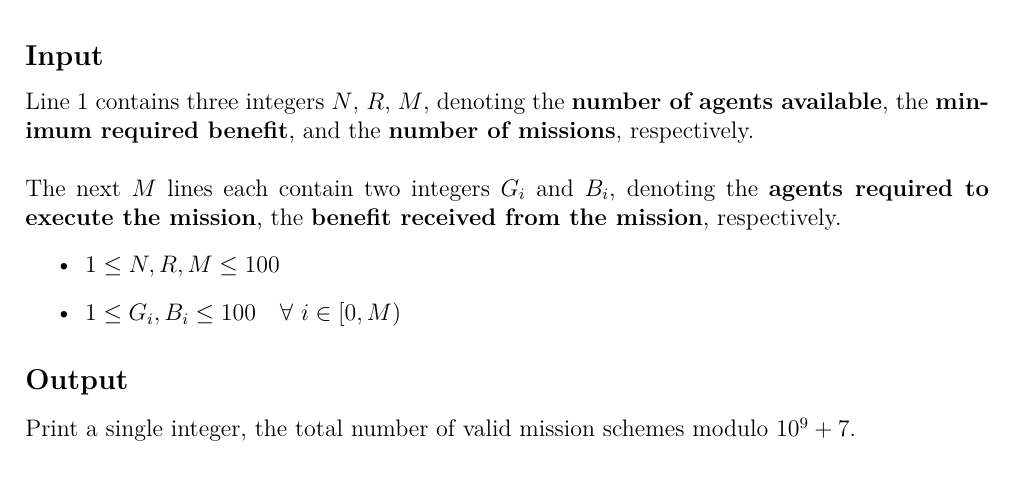
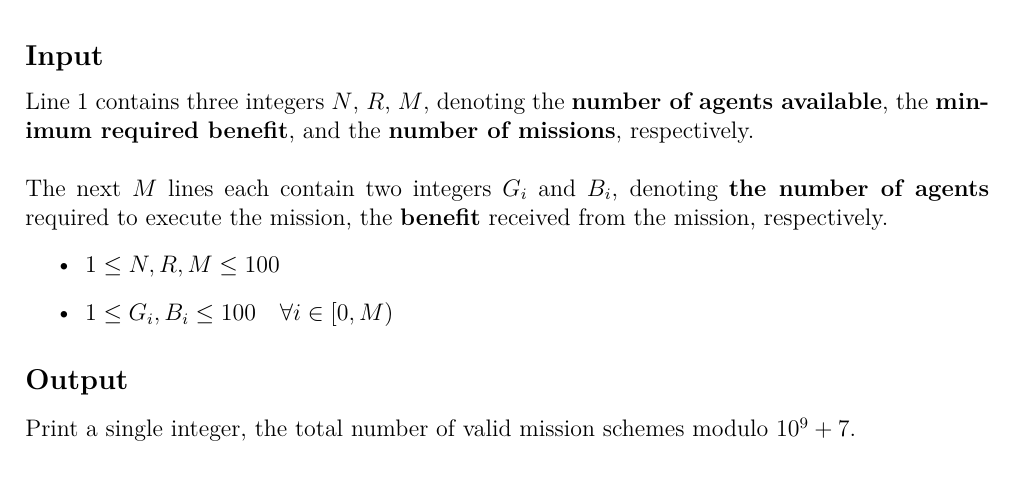
Before and after one commit to eric2969/PDAO2025_ProblemSet, a LaTeX document (Problems/Problems.tex): part of page 21 of 38, cut so that both start at the same text. Compiled offline with XeLaTeX; a missing font is replaced by an installed copy or a similar font.

Commit message:
Problem H haiyaa

```diff
--- a/Problems/Problems.tex
+++ b/Problems/Problems.tex
@@ -962,10 +962,10 @@ The order in which missions are selected does not matter; only the set of missio
 \subsection*{\fontsize{16}{12}Input}
 Line 1 contains three integers \( N \), \( R \), \( M \), denoting the \textbf{number of agents available}, the \textbf{minimum required benefit}, and the \textbf{number of missions}, respectively.
 \\\\
-The next \( M \) lines each contain two integers \( G_i \) and \( B_i \), denoting the \textbf{agents required to execute the mission}, the \textbf{benefit received from the mission}, respectively.
+The next \( M \) lines each contain two integers \( G_i \) and \( B_i \), denoting \textbf{the number of agents} required to execute the mission, the \textbf{benefit} received from the mission, respectively.
 \begin{itemize}
     \item \(1 \leq N,R,M \leq 100\)
-    \item \(1 \leq G_i,B_i \leq 100\quad \forall\ i \in [0, M)\)
+    \item \(1 \leq G_i,B_i \leq 100\quad \forall i \in [0, M)\)
 \end{itemize}
 
 \subsection*{\fontsize{16}{12}Output}
```
